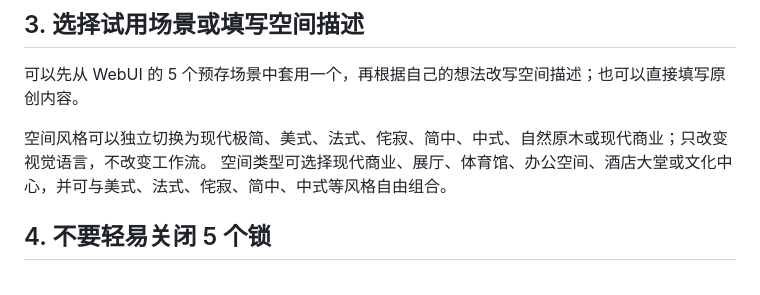
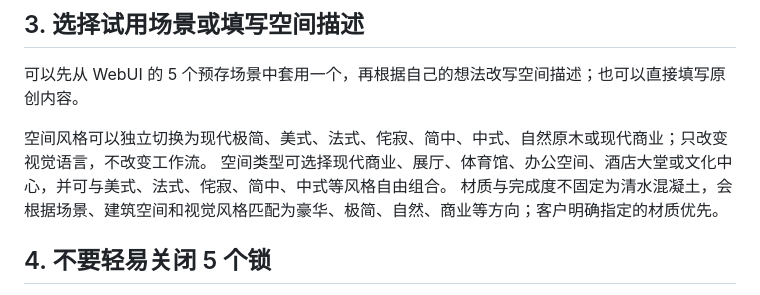
Before and after one commit to chuanxituzhu-lab/sayelf-space-evolution, a Markdown page: docs/QUICK_START.md, the part around the change. Rendered like a GitHub page.

```diff
--- a/docs/QUICK_START.md
+++ b/docs/QUICK_START.md
@@ -11,6 +11,7 @@ Windows：双击 `start_windows.bat`。
 
 空间风格可以独立切换为现代极简、美式、法式、侘寂、简中、中式、自然原木或现代商业；只改变视觉语言，不改变工作流。
 空间类型可选择现代商业、展厅、体育馆、办公空间、酒店大堂或文化中心，并可与美式、法式、侘寂、简中、中式等风格自由组合。
+材质与完成度不固定为清水混凝土，会根据场景、建筑空间和视觉风格匹配为豪华、极简、自然、商业等方向；客户明确指定的材质优先。
 
 ## 4. 不要轻易关闭 5 个锁
 - Camera
```
Also changed, not shown: CHANGELOG.md (+2 -0 lines), README.md (+38 -0 lines), docs/assets/workflow/01-line.png (added), docs/assets/workflow/02-linework.png (added), docs/assets/workflow/03-sketch.png (added), docs/assets/workflow/04-wall.png (added), docs/assets/workflow/05-space-generation.png (added), 3 other files.
